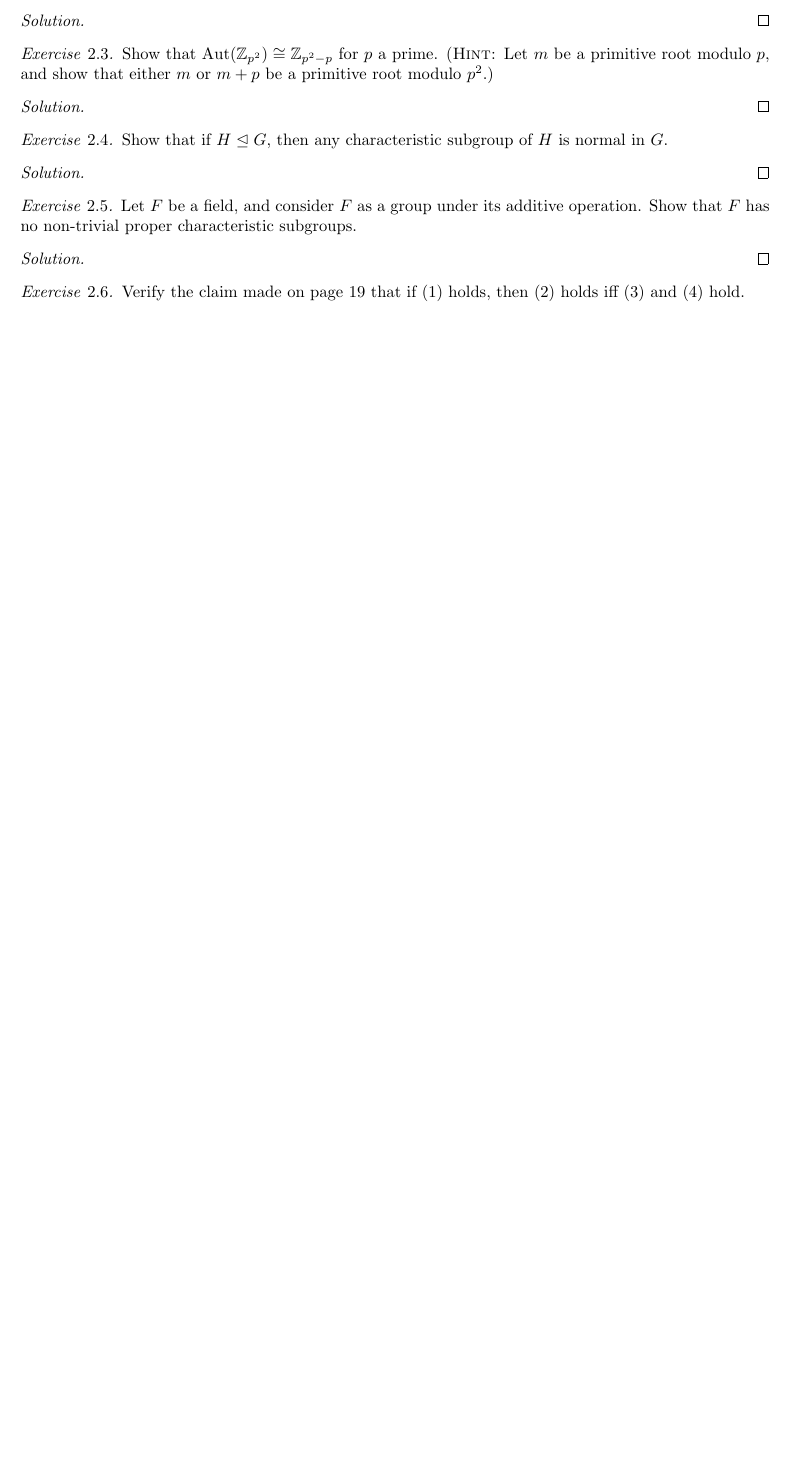
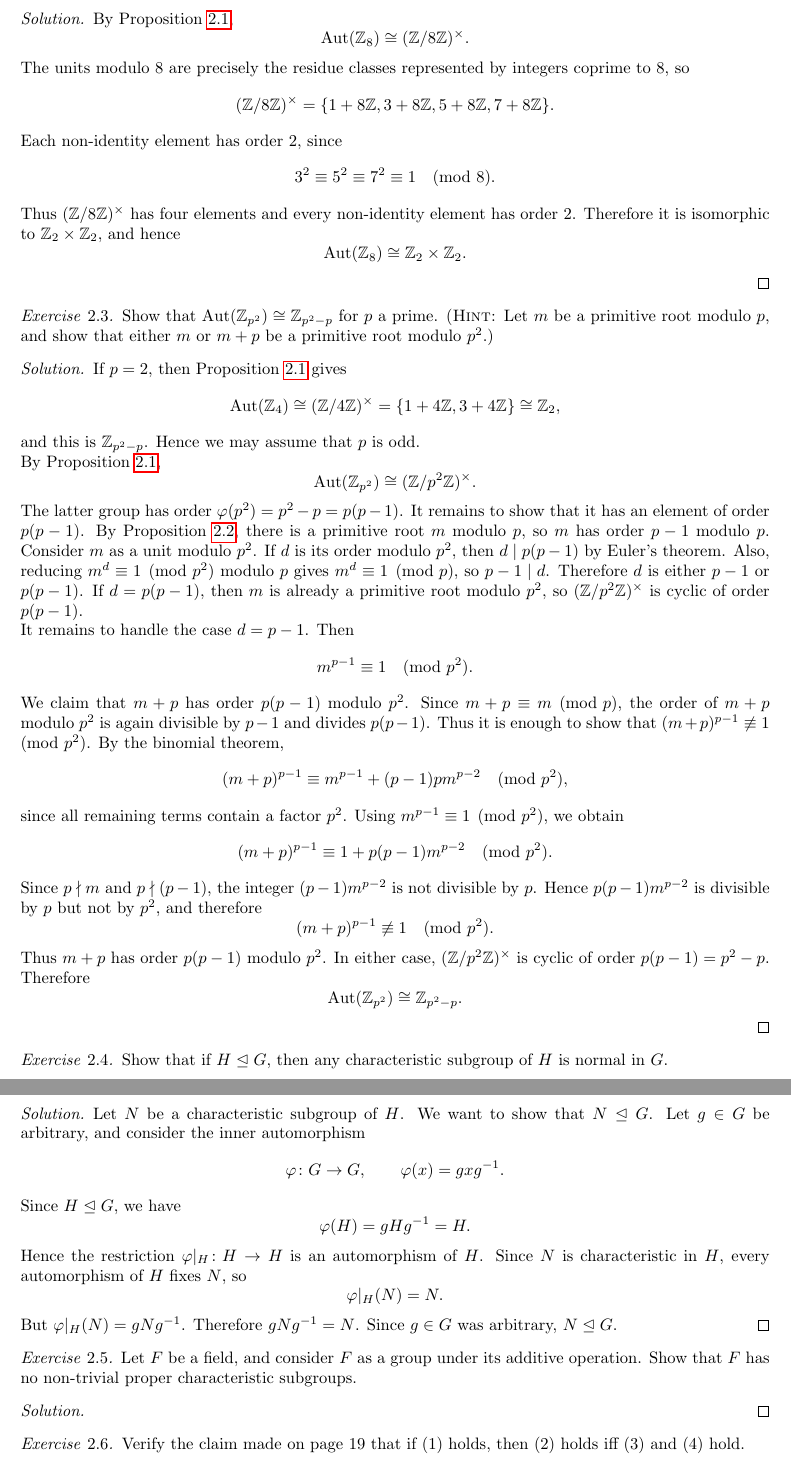
Before and after one commit to jerome-queck/odyssey-y1, a LaTeX document (03_Odyssey_Book/Ch1_Rudiments/2_Automorphisms.tex): part of page 11 of 13 before the commit and two parts of pages 12 and 13 of 14 after it, the two joined at a grey line, cut at the place of the change, the shorter picture padded with empty space. Compiled offline with pdfLaTeX.

Commit message:
Fill Automorphisms exercises 2.1-2.4

```diff
--- a/03_Odyssey_Book/Ch1_Rudiments/2_Automorphisms.tex
+++ b/03_Odyssey_Book/Ch1_Rudiments/2_Automorphisms.tex
@@ -603,6 +626,22 @@ Let $H$ be a subgroup of a cyclic group $G$. Show that every automorphism of $H$
 Show that $\operatorname{Aut}(\Z_8) \cong \Z_2 \times \Z_2$.
 \end{exercise}
 \begin{solution}
+    By Proposition~\ref{prop:2.1},
+    \[
+        \operatorname{Aut}(\Z_8) \cong (\Z/8\Z)^{\times}.
+    \]
+    The units modulo $8$ are precisely the residue classes represented by integers coprime to $8$, so
+    \[
+        (\Z/8\Z)^{\times} = \{1 + 8\Z, 3 + 8\Z, 5 + 8\Z, 7 + 8\Z\}.
+    \]
+    Each non-identity element has order $2$, since
+    \[
+        3^2 \equiv 5^2 \equiv 7^2 \equiv 1 \pmod{8}.
+    \]
+    Thus $(\Z/8\Z)^{\times}$ has four elements and every non-identity element has order $2$. Therefore it is isomorphic to $\Z_2 \times \Z_2$, and hence
+    \[
+        \operatorname{Aut}(\Z_8) \cong \Z_2 \times \Z_2.
+    \]
 \end{solution}
 
 \begin{exercise}
@@ -610,6 +649,40 @@ Show that $\operatorname{Aut}(\Z_8) \cong \Z_2 \times \Z_2$.
 Show that $\operatorname{Aut}(\Z_{p^2}) \cong \Z_{p^2-p}$ for $p$ a prime. (\textsc{Hint:} Let $m$ be a primitive root modulo $p$, and show that either $m$ or $m+p$ be a primitive root modulo $p^2$.)
 \end{exercise}
 \begin{solution}
+    If $p = 2$, then Proposition~\ref{prop:2.1} gives
+    \[
+        \operatorname{Aut}(\Z_4) \cong (\Z/4\Z)^{\times} = \{1 + 4\Z, 3 + 4\Z\} \cong \Z_2,
+    \]
+    and this is $\Z_{p^2 - p}$. Hence we may assume that $p$ is odd. \\
+    By Proposition~\ref{prop:2.1},
+    \[
+        \operatorname{Aut}(\Z_{p^2}) \cong (\Z/p^2\Z)^{\times}.
+    \]
+    The latter group has order $\varphi(p^2) = p^2 - p = p(p - 1)$. It remains to show that it has an element of order $p(p - 1)$. By Proposition~\ref{prop:2.2}, there is a primitive root $m$ modulo $p$, so $m$ has order $p - 1$ modulo $p$. Consider $m$ as a unit modulo $p^2$. If $d$ is its order modulo $p^2$, then $d \mid p(p - 1)$ by Euler's theorem. Also, reducing $m^d \equiv 1 \pmod{p^2}$ modulo $p$ gives $m^d \equiv 1 \pmod{p}$, so $p - 1 \mid d$. Therefore $d$ is either $p - 1$ or $p(p - 1)$. If $d = p(p - 1)$, then $m$ is already a primitive root modulo $p^2$, so $(\Z/p^2\Z)^{\times}$ is cyclic of order $p(p - 1)$. \\
+    It remains to handle the case $d = p - 1$. Then
+    \[
+        m^{p - 1} \equiv 1 \pmod{p^2}.
+    \]
+    We claim that $m + p$ has order $p(p - 1)$ modulo $p^2$. Since $m + p \equiv m \pmod{p}$, the order of $m + p$ modulo $p^2$ is again divisible by $p - 1$ and divides $p(p - 1)$. Thus it is enough to show that $(m + p)^{p - 1} \not\equiv 1 \pmod{p^2}$. By the binomial theorem,
+    \[
+        (m + p)^{p - 1}
+        \equiv m^{p - 1} + (p - 1)pm^{p - 2}
+        \pmod{p^2},
+    \]
+    since all remaining terms contain a factor $p^2$. Using $m^{p - 1} \equiv 1 \pmod{p^2}$, we obtain
+    \[
+        (m + p)^{p - 1}
+        \equiv 1 + p(p - 1)m^{p - 2}
+        \pmod{p^2}.
+    \]
+    Since $p \nmid m$ and $p \nmid (p - 1)$, the integer $(p - 1)m^{p - 2}$ is not divisible by $p$. Hence $p(p - 1)m^{p - 2}$ is divisible by $p$ but not by $p^2$, and therefore
+    \[
+        (m + p)^{p - 1} \not\equiv 1 \pmod{p^2}.
+    \]
+    Thus $m + p$ has order $p(p - 1)$ modulo $p^2$. In either case, $(\Z/p^2\Z)^{\times}$ is cyclic of order $p(p - 1) = p^2 - p$. Therefore
+    \[
+        \operatorname{Aut}(\Z_{p^2}) \cong \Z_{p^2 - p}.
+    \]
 \end{solution}
 
 \begin{exercise}
@@ -617,6 +690,21 @@ Show that $\operatorname{Aut}(\Z_{p^2}) \cong \Z_{p^2-p}$ for $p$ a prime. (\tex
 Show that if $H \trianglelefteq G$, then any characteristic subgroup of $H$ is normal in $G$.
 \end{exercise}
 \begin{solution}
+    Let $N$ be a characteristic subgroup of $H$. We want to show that $N \trianglelefteq G$. Let $g \in G$ be arbitrary, and consider the inner automorphism
+    \[
+        \varphi \colon G \to G,
+        \qquad
+        \varphi(x) = gxg^{-1}.
+    \]
+    Since $H \trianglelefteq G$, we have
+    \[
+        \varphi(H) = gHg^{-1} = H.
+    \]
+    Hence the restriction $\varphi|_H \colon H \to H$ is an automorphism of $H$. Since $N$ is characteristic in $H$, every automorphism of $H$ fixes $N$, so
+    \[
+        \varphi|_H(N) = N.
+    \]
+    But $\varphi|_H(N) = gNg^{-1}$. Therefore $gNg^{-1} = N$. Since $g \in G$ was arbitrary, $N \trianglelefteq G$.
 \end{solution}
 
 \begin{exercise}
```
Also changed, not shown: 03_Odyssey_Book/Ch1_Rudiments/2_Automorphisms.tex (23 more changed lines).
